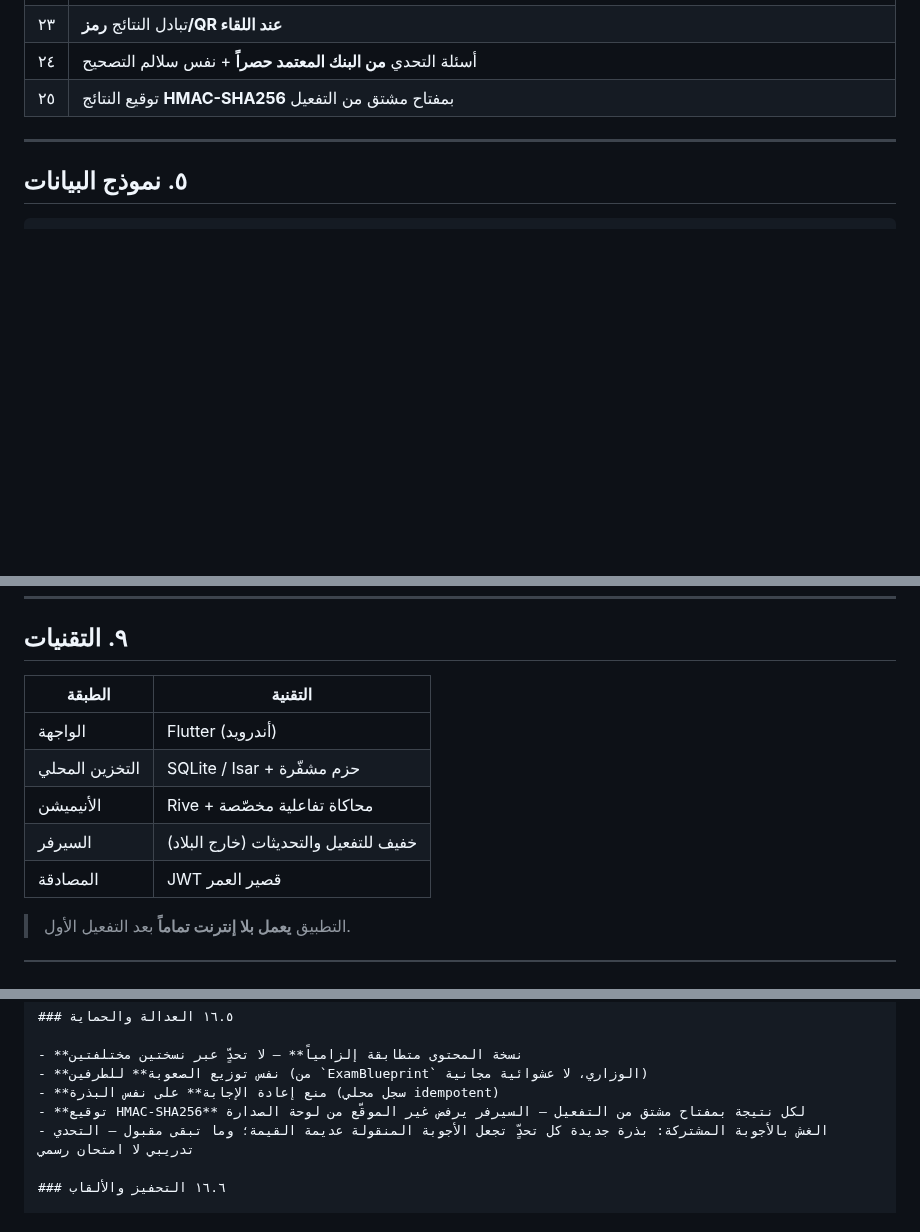
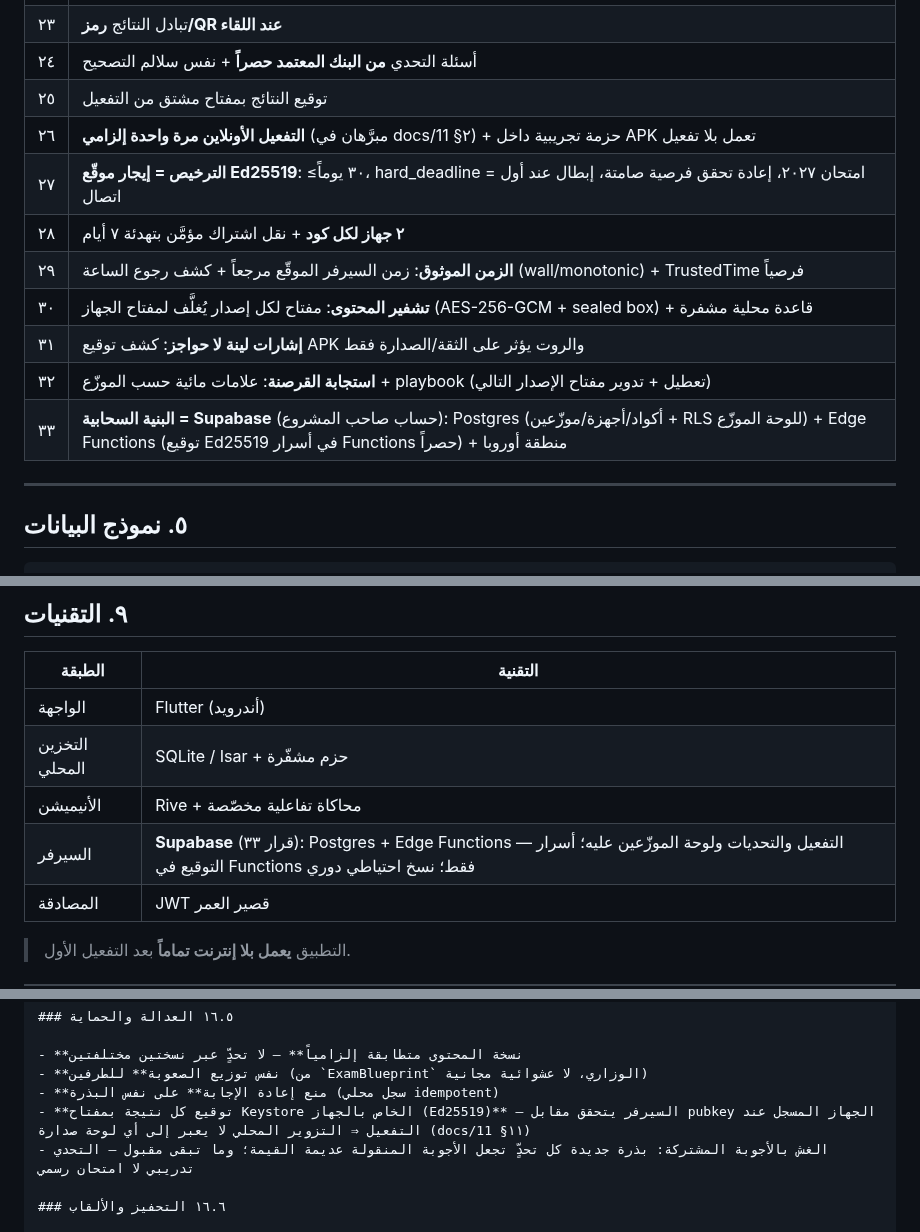
Before and after one commit to hady-albnnai/Almorshed, a Markdown page: 01-PLAN-COMPLETE.md, 3 parts joined by grey strips. GitHub-like rendering; blank space fills up the shorter version.

Commit message:
قرار ٣٣: البنية السحابية = Supabase (Edge Functions للتوقيع + Postgres/RLS للموزعين) · استعادة قرارات ٢٦–٣٣ بعد فقدانها بتصادم تعديلات متوازية · مواءمة §١٦.٥ مع توقيع الجهاز
Co-authored-by: arena-agent <297053741+arena-agent@users.noreply.github.com>

```diff
--- a/01-PLAN-COMPLETE.md
+++ b/01-PLAN-COMPLETE.md
@@ -95,7 +95,15 @@
 | ٢٢ | **التحدي بين الطلاب أوف لاين ١٠٠٪** — «بذرة حتمية» (seed): الجهازان يولّدان **نفس الأسئلة** من المخزون المُحمّل مسبقاً بلا أي إنترنت | إضافة وضع انتقاء ثالث `deterministic(seed)` للمحرّك — لا محتوى جديد |
 | ٢٣ | تبادل النتائج **رمز/QR عند اللقاء** | التحقق الاجتماعي يغني عن السيرفر؛ لوحة الصدارة اختيارية تُزامَن فرصياً عند توفر النت فقط |
 | ٢٤ | أسئلة التحدي **من البنك المعتمد حصراً** + نفس سلالم التصحيح | صفر محتوى خارج المراجعة البشرية؛ النتيجة = درجات جزئية بـ `follow_through` كما في الامتحان |
-| ٢٥ | توقيع النتائج **HMAC-SHA256** بمفتاح مشتق من التفعيل | حماية الصدارة من التزوير؛ سيرفر التفعيل نفسه يتحقق — بلا بنية إضافية |
+| ٢٥ | توقيع النتائج بمفتاح مشتق من التفعيل | حماية الصدارة من التزوير — **طُوِّر لاحقاً إلى توقيع Ed25519 بمفتاح الجهاز** (قرار ٣١ في docs/11 §١١ — HMAC بسر مشترك أضعف) |
+| ٢٦ | **التفعيل الأونلاين مرة واحدة إلزامي** (مبرَّهان في docs/11 §٢) + حزمة تجريبية داخل APK تعمل بلا تفعيل | يُلغي «الإيجار الموقّع محلياً ٧ أيام» — لا بذرة سرية في APK إطلاقاً |
+| ٢٧ | **الترخيص = إيجار موقّع Ed25519**: ≤٣٠ يوماً، hard_deadline = امتحان ٢٠٢٧، إعادة تحقق فرصية صامتة، إبطال عند أول اتصال | المفتاح العام فقط داخل APK — تفاصيل docs/11 §٥ |
+| ٢٨ | **٢ جهاز لكل كود** + نقل اشتراك مؤمَّن بتهدئة ٧ أيام | جدول أجهزة لكل كود في لوحة التحكم |
+| ٢٩ | **الزمن الموثوق**: زمن السيرفر الموقّع مرجعاً + كشف رجوع الساعة (wall/monotonic) + TrustedTime فرصياً | علم تلاعب في التقريريات — الحكم النهائي للسيرفر (docs/11 §٨) |
+| ٣٠ | **تشفير المحتوى**: مفتاح لكل إصدار يُغلَّف لمفتاح الجهاز (AES-256-GCM + sealed box) + قاعدة محلية مشفرة | الحل التفصيلي لخطر مشاركة الحزم (docs/11 §٧) |
+| ٣١ | **إشارات لينة لا حواجز**: كشف توقيع APK والروت يؤثر على الثقة/الصدارة فقط | لا قفل شرعي بإشارة واحدة — واقع السوق السوري |
+| ٣٢ | **استجابة القرصنة**: علامات مائية حسب الموزّع + playbook (تعطيل + تدوير مفتاح الإصدار التالي) | المقرصن يعلق على محتوى قديم قبل امتحانه — docs/11 §١٠ |
+| ٣٣ | **البنية السحابية = Supabase** (حساب صاحب المشروع): Postgres (أكواد/أجهزة/موزّعين + RLS للوحة الموزّع) + Edge Functions (توقيع Ed25519 في أسرار Functions حصراً) + منطقة أوروبا | إيجار ٣٠ يوماً يجعل أي انقطاع خدمة غير مؤثر على الطلاب · تصدير نسخ احتياطية دوري + كود قياسي (Postgres/Deno) ⇒ نقل لأي VPS بجلسة واحدة (مخاطرة العقوبات مُحتوية) · الخطة المجانية تكفي سنة الإطلاق غالباً |
 
 ---
 
@@ -210,7 +218,7 @@ ContentBundle   { year, edition, subject, curriculum_version }
 | الواجهة | Flutter (أندرويد) |
 | التخزين المحلي | SQLite / Isar + حزم مشفّرة |
 | الأنيميشن | Rive + محاكاة تفاعلية مخصّصة |
-| السيرفر | خفيف للتفعيل والتحديثات (خارج البلاد) |
+| السيرفر | **Supabase** (قرار ٣٣): Postgres + Edge Functions — التفعيل والتحديات ولوحة الموزّعين عليه؛ أسرار التوقيع في Functions فقط؛ نسخ احتياطي دوري |
 | المصادقة | JWT قصير العمر |
 
 > التطبيق **يعمل بلا إنترنت تماماً** بعد التفعيل الأول.
@@ -366,7 +375,7 @@ Challenge = ( curriculum_version, seed, unit_ids[], q_count = 10,
 - **نسخة المحتوى متطابقة إلزامياً** — لا تحدٍّ عبر نسختين مختلفتين
 - **نفس توزيع الصعوبة** للطرفين (من `ExamBlueprint` الوزاري، لا عشوائية مجانية)
 - **منع إعادة الإجابة** على نفس البذرة (سجل محلي idempotent)
-- **توقيع HMAC-SHA256** لكل نتيجة بمفتاح مشتق من التفعيل — السيرفر يرفض غير الموقّع من لوحة الصدارة
+- **توقيع كل نتيجة بمفتاح Keystore الخاص بالجهاز (Ed25519)** — السيرفر يتحقق مقابل pubkey الجهاز المسجل عند التفعيل ⇒ التزوير المحلي لا يعبر إلى أي لوحة صدارة (docs/11 §١١)
 - الغش بالأجوبة المشتركة: بذرة جديدة كل تحدٍّ تجعل الأجوبة المنقولة عديمة القيمة؛ وما تبقى مقبول — التحدي تدريبي لا امتحان رسمي
 
 ### ١٦.٦ التحفيز والألقاب
```
Also changed, not shown: other parts of 01-PLAN-COMPLETE.md (+1 -0 lines), docs/11-PROTECTION-LAYERS.md (+11 -0 lines).
